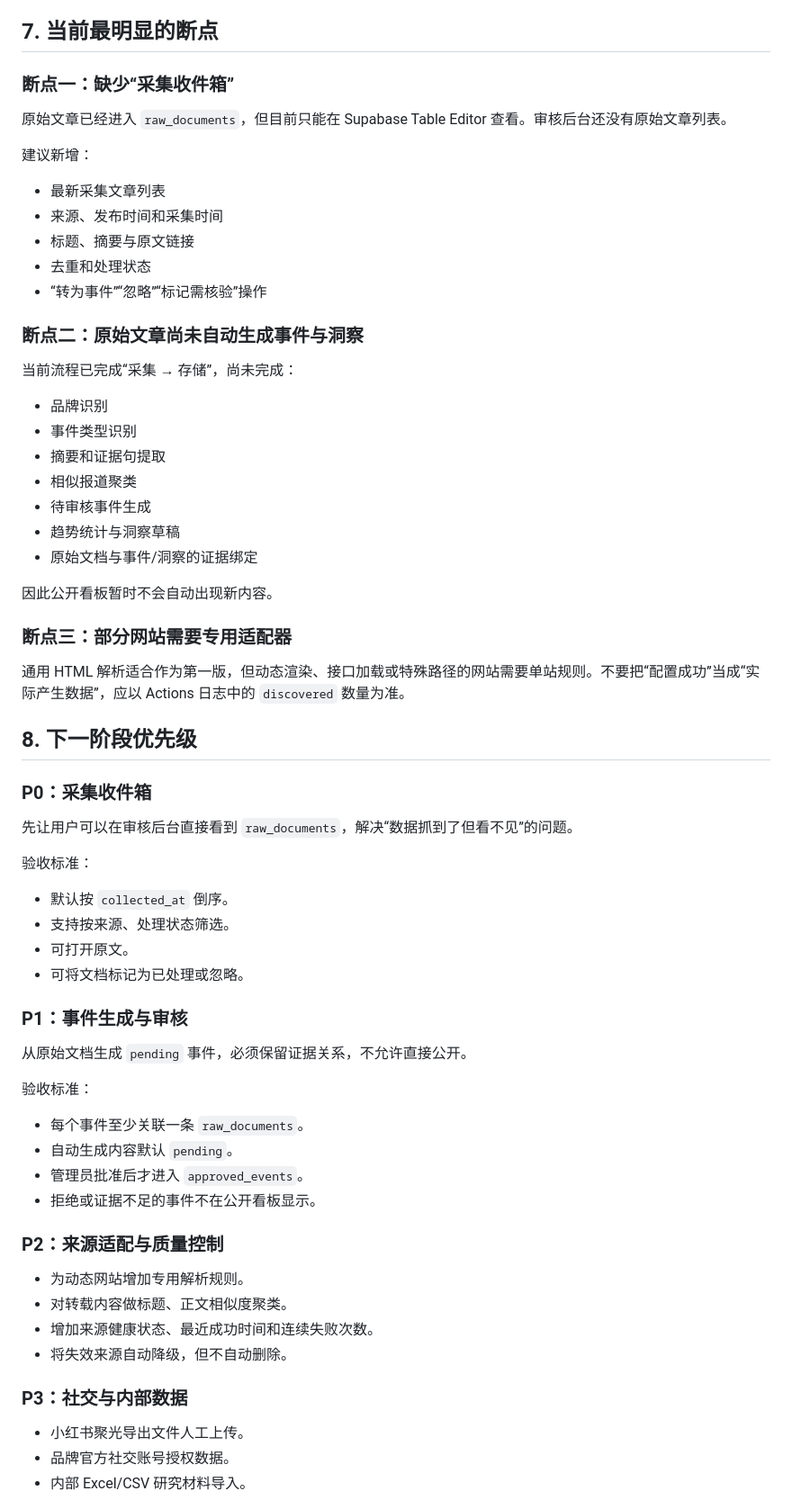
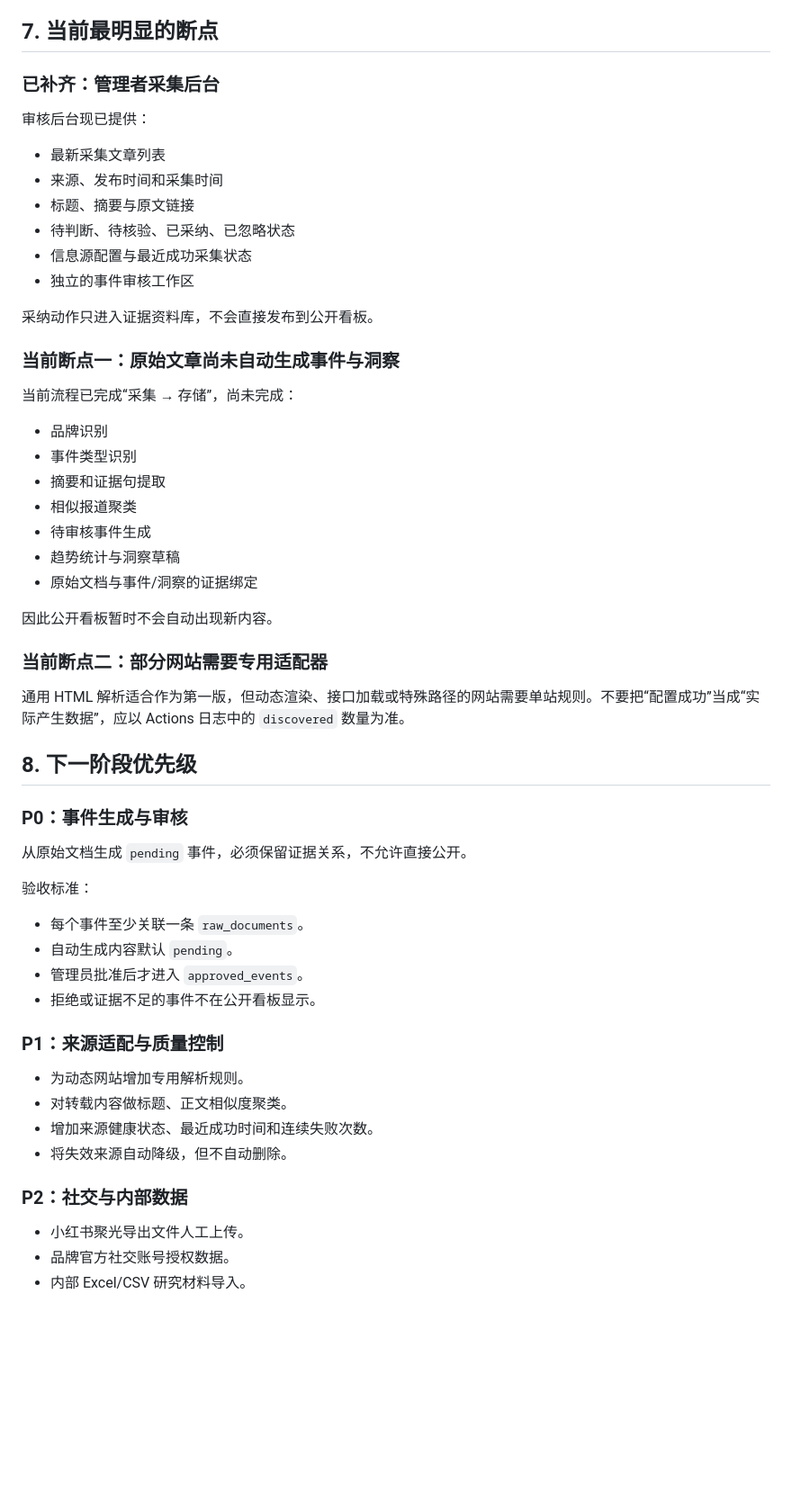
Before and after one commit to 2878196104-cmd/Liliiii, a Markdown page: docs/HANDOFF.md, the part around the change. Shown at 90% size. Rendered like a GitHub page; blank space fills up the shorter version.

Commit message:
docs: hand off collection inbox implementation

```diff
--- a/docs/HANDOFF.md
+++ b/docs/HANDOFF.md
@@ -158,19 +158,20 @@ Publishable Key 可以出现在浏览器端，但权限必须由 Supabase RLS
 
 ## 7. 当前最明显的断点
 
-### 断点一：缺少“采集收件箱”
+### 已补齐：管理者采集后台
 
-原始文章已经进入 `raw_documents`，但目前只能在 Supabase Table Editor 查看。审核后台还没有原始文章列表。
-
-建议新增：
+审核后台现已提供：
 
 - 最新采集文章列表
 - 来源、发布时间和采集时间
 - 标题、摘要与原文链接
-- 去重和处理状态
-- “转为事件”“忽略”“标记需核验”操作
+- 待判断、待核验、已采纳、已忽略状态
+- 信息源配置与最近成功采集状态
+- 独立的事件审核工作区
 
-### 断点二：原始文章尚未自动生成事件与洞察
+采纳动作只进入证据资料库，不会直接发布到公开看板。
+
+### 当前断点一：原始文章尚未自动生成事件与洞察
 
 当前流程已完成“采集 → 存储”，尚未完成：
 
@@ -184,24 +185,13 @@ Publishable Key 可以出现在浏览器端，但权限必须由 Supabase RLS
 
 因此公开看板暂时不会自动出现新内容。
 
-### 断点三：部分网站需要专用适配器
+### 当前断点二：部分网站需要专用适配器
 
 通用 HTML 解析适合作为第一版，但动态渲染、接口加载或特殊路径的网站需要单站规则。不要把“配置成功”当成“实际产生数据”，应以 Actions 日志中的 `discovered` 数量为准。
 
 ## 8. 下一阶段优先级
 
-### P0：采集收件箱
-
-先让用户可以在审核后台直接看到 `raw_documents`，解决“数据抓到了但看不见”的问题。
-
-验收标准：
-
-- 默认按 `collected_at` 倒序。
-- 支持按来源、处理状态筛选。
-- 可打开原文。
-- 可将文档标记为已处理或忽略。
-
-### P1：事件生成与审核
+### P0：事件生成与审核
 
 从原始文档生成 `pending` 事件，必须保留证据关系，不允许直接公开。
 
@@ -212,14 +202,14 @@ Publishable Key 可以出现在浏览器端，但权限必须由 Supabase RLS
 - 管理员批准后才进入 `approved_events`。
 - 拒绝或证据不足的事件不在公开看板显示。
 
-### P2：来源适配与质量控制
+### P1：来源适配与质量控制
 
 - 为动态网站增加专用解析规则。
 - 对转载内容做标题、正文相似度聚类。
 - 增加来源健康状态、最近成功时间和连续失败次数。
 - 将失效来源自动降级，但不自动删除。
 
-### P3：社交与内部数据
+### P2：社交与内部数据
 
 - 小红书聚光导出文件人工上传。
 - 品牌官方社交账号授权数据。
```
